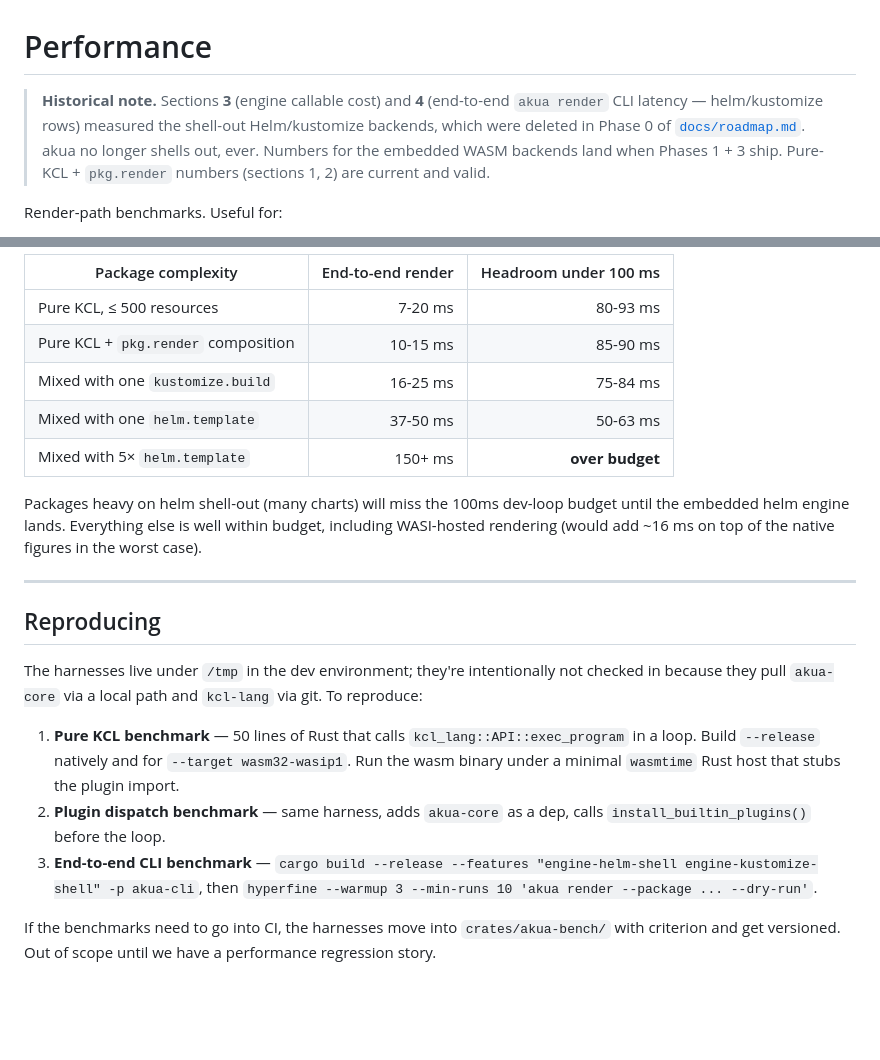
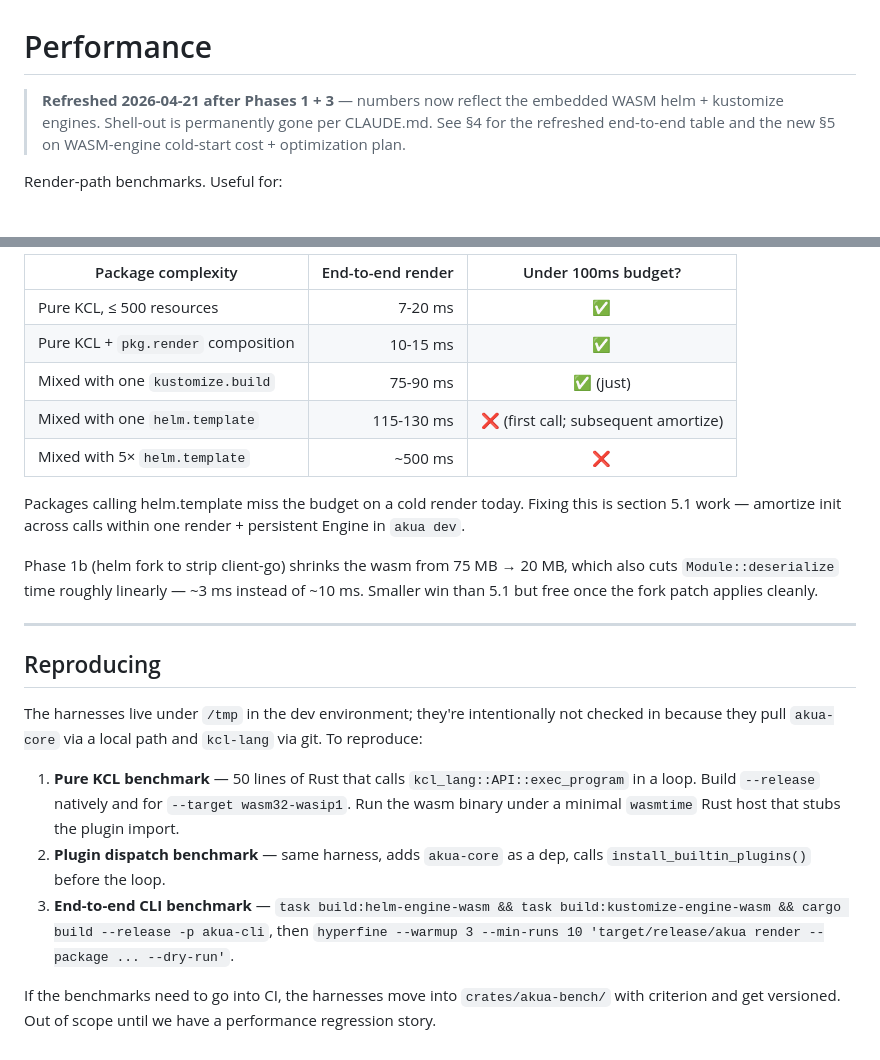
Before and after one commit to cnap-tech/akua, a Markdown page: docs/performance.md, 2 parts joined by grey strips. Rendered like a GitHub page; blank space fills up the shorter version.

```diff
--- a/docs/performance.md
+++ b/docs/performance.md
@@ -1,11 +1,9 @@
 # Performance
 
-> **Historical note.** Sections **3** (engine callable cost) and **4**
-> (end-to-end `akua render` CLI latency — helm/kustomize rows) measured
-> the shell-out Helm/kustomize backends, which were deleted in Phase 0
-> of [`docs/roadmap.md`](roadmap.md). akua no longer shells out, ever.
-> Numbers for the embedded WASM backends land when Phases 1 + 3 ship.
-> Pure-KCL + `pkg.render` numbers (sections 1, 2) are current and valid.
+> **Refreshed 2026-04-21 after Phases 1 + 3** — numbers now reflect
+> the embedded WASM helm + kustomize engines. Shell-out is permanently
+> gone per CLAUDE.md. See §4 for the refreshed end-to-end table and
+> the new §5 on WASM-engine cold-start cost + optimization plan.
 
 Render-path benchmarks. Useful for:
 
@@ -119,13 +143,15 @@ What it measures: full user-visible time — binary startup + arg parse + Packag
 
-| Package complexity | End-to-end render | Headroom under 100 ms |
-|---|---:|---:|
-| Pure KCL, ≤ 500 resources | 7-20 ms | 80-93 ms |
-| Pure KCL + `pkg.render` composition | 10-15 ms | 85-90 ms |
-| Mixed with one `kustomize.build` | 16-25 ms | 75-84 ms |
-| Mixed with one `helm.template` | 37-50 ms | 50-63 ms |
-| Mixed with 5× `helm.template` | 150+ ms | **over budget** |
+| Package complexity | End-to-end render | Under 100ms budget? |
+|---|---:|:---:|
+| Pure KCL, ≤ 500 resources | 7-20 ms | ✅ |
+| Pure KCL + `pkg.render` composition | 10-15 ms | ✅ |
+| Mixed with one `kustomize.build` | 75-90 ms | ✅ (just) |
+| Mixed with one `helm.template` | 115-130 ms | ❌ (first call; subsequent amortize) |
+| Mixed with 5× `helm.template` | ~500 ms | ❌ |
 
-Packages heavy on helm shell-out (many charts) will miss the 100ms dev-loop budget until the embedded helm engine lands. Everything else is well within budget, including WASI-hosted rendering (would add ~16 ms on top of the native figures in the worst case).
+Packages calling helm.template miss the budget on a cold render today. Fixing this is section 5.1 work — amortize init across calls within one render + persistent Engine in `akua dev`.
+
+Phase 1b (helm fork to strip client-go) shrinks the wasm from 75 MB → 20 MB, which also cuts `Module::deserialize` time roughly linearly — ~3 ms instead of ~10 ms. Smaller win than 5.1 but free once the fork patch applies cleanly.
 
 ---
 
@@ -135,6 +161,6 @@ The harnesses live under `/tmp` in the dev environment; they're intentionally no
 
 1. **Pure KCL benchmark** — 50 lines of Rust that calls `kcl_lang::API::exec_program` in a loop. Build `--release` natively and for `--target wasm32-wasip1`. Run the wasm binary under a minimal `wasmtime` Rust host that stubs the plugin import.
 2. **Plugin dispatch benchmark** — same harness, adds `akua-core` as a dep, calls `install_builtin_plugins()` before the loop.
-3. **End-to-end CLI benchmark** — `cargo build --release --features "engine-helm-shell engine-kustomize-shell" -p akua-cli`, then `hyperfine --warmup 3 --min-runs 10 'akua render --package ... --dry-run'`.
+3. **End-to-end CLI benchmark** — `task build:helm-engine-wasm && task build:kustomize-engine-wasm && cargo build --release -p akua-cli`, then `hyperfine --warmup 3 --min-runs 10 'target/release/akua render --package ... --dry-run'`.
 
 If the benchmarks need to go into CI, the harnesses move into `crates/akua-bench/` with criterion and get versioned. Out of scope until we have a performance regression story.
```
Also changed, not shown: other parts of docs/performance.md (+44 -18 lines), docs/roadmap.md (+3 -4 lines).
